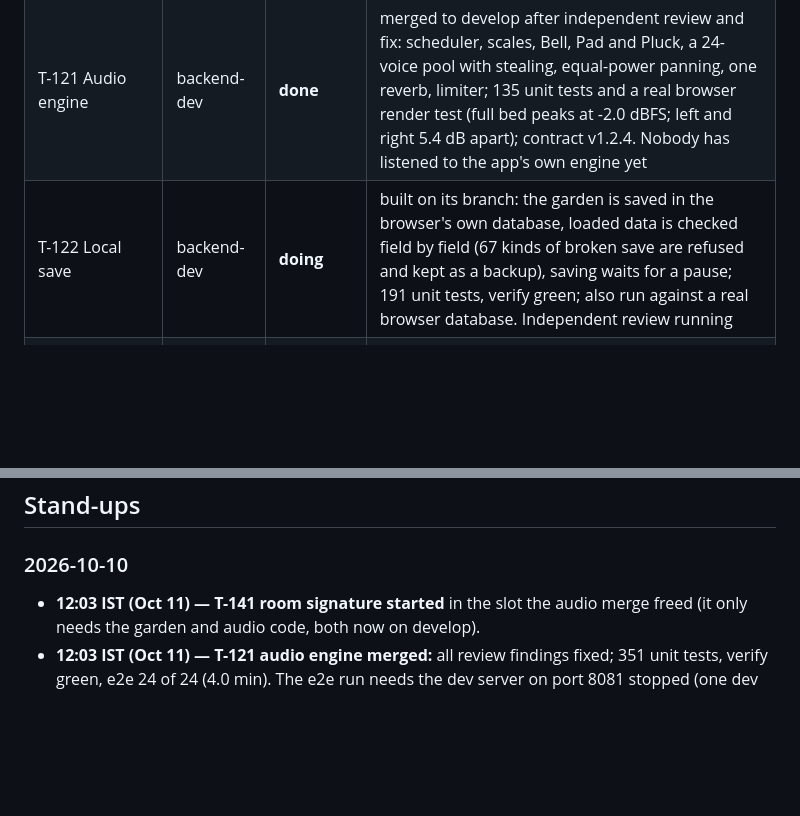
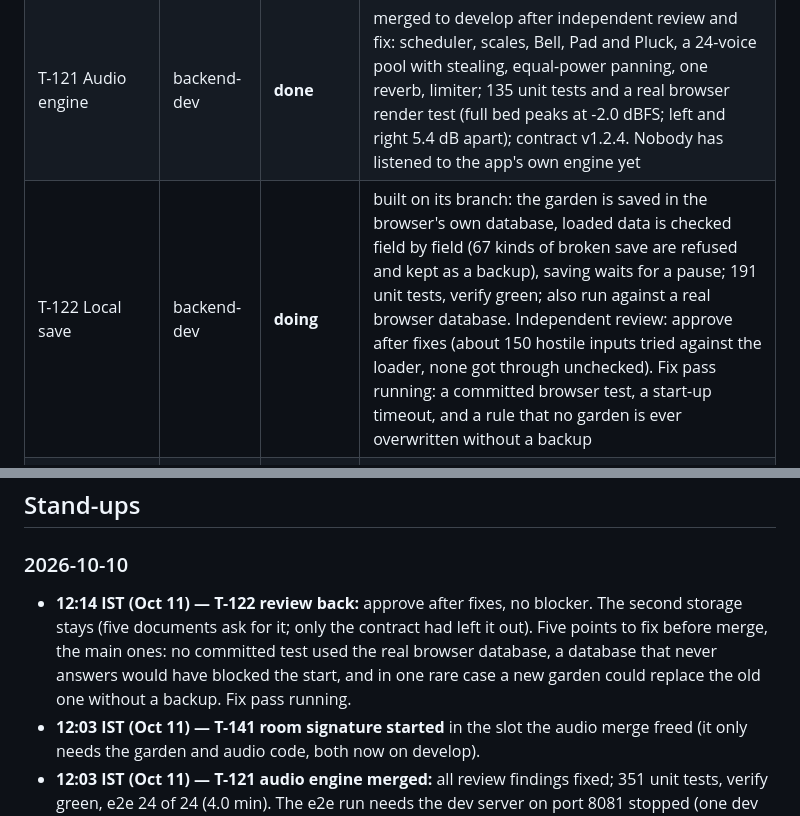
Before and after one commit to ParthDalvi2001/Roomsong, a Markdown page: specs/08-status/PROGRESS.md, 2 parts joined by grey strips. GitHub-like rendering; blank space fills up the shorter version.

Commit message:
docs(status): T-122 review back, fix pass running; persistence wiring noted on T-128
Co-Authored-By: Claude Opus 5.5 <noreply@anthropic.com>

```diff
--- a/specs/08-status/PROGRESS.md
+++ b/specs/08-status/PROGRESS.md
@@ -25,7 +25,7 @@
 | T-120 Garden model and rules | backend-dev | **done** | develop de06ed3 after independent review and fix: `src/garden/` (types, bed snap, plant, move, height, remove, undo, anchor), 70 unit tests (148 in total), contract v1.2.2 (D-029, D-031) |
 | T-124 Hands module | frontend-dev | **done** | merged to develop after independent review and fix: hand sampling on raw joints, smoothing, pinch, palm-up, gesture machine, target picker; 77 unit tests and 2 emulator tests; contract v1.2.3; hands-first check passes pending device |
 | T-121 Audio engine | backend-dev | **done** | merged to develop after independent review and fix: scheduler, scales, Bell, Pad and Pluck, a 24-voice pool with stealing, equal-power panning, one reverb, limiter; 135 unit tests and a real browser render test (full bed peaks at -2.0 dBFS; left and right 5.4 dB apart); contract v1.2.4. Nobody has listened to the app's own engine yet |
-| T-122 Local save | backend-dev | **doing** | built on its branch: the garden is saved in the browser's own database, loaded data is checked field by field (67 kinds of broken save are refused and kept as a backup), saving waits for a pause; 191 unit tests, verify green; also run against a real browser database. Independent review running |
+| T-122 Local save | backend-dev | **doing** | built on its branch: the garden is saved in the browser's own database, loaded data is checked field by field (67 kinds of broken save are refused and kept as a backup), saving waits for a pause; 191 unit tests, verify green; also run against a real browser database. Independent review: approve after fixes (about 150 hostile inputs tried against the loader, none got through unchecked). Fix pass running: a committed browser test, a start-up timeout, and a rule that no garden is ever overwritten without a backup |
 | T-123 Room and placement | fullstack-dev | **doing** | `src/room/`: reading planes, choosing where the bed goes, the floating-bed fallback; own worktree |
 | T-125 Garden visuals | frontend-dev | **doing** | `src/render/`: bed, plants, the sweeping light, plus a preview page `proto/bed/` Parth can open in a browser; own worktree |
 | T-126 Landing page and captions | frontend-dev | **doing** | `src/ui/`: the start screen, in-session captions, field-of-view guard; own worktree |
@@ -92,6 +92,7 @@ emulator: draws — · tris — · JS ms — · heap — · bundle: dist 7.36 MB
 
 ## Stand-ups
 ### 2026-10-10
+- **12:14 IST (Oct 11) — T-122 review back:** approve after fixes, no blocker. The second storage stays (five documents ask for it; only the contract had left it out). Five points to fix before merge, the main ones: no committed test used the real browser database, a database that never answers would have blocked the start, and in one rare case a new garden could replace the old one without a backup. Fix pass running.
 - **12:03 IST (Oct 11) — T-141 room signature started** in the slot the audio merge freed (it only needs the garden and audio code, both now on develop).
 - **12:03 IST (Oct 11) — T-121 audio engine merged:** all review findings fixed; 351 unit tests, verify green, e2e 24 of 24 (4.0 min). The e2e run needs the dev server on port 8081 stopped (one dev runtime per workspace), so the simulator page was down for about 5 minutes and is back.
 - **11:49 IST (Oct 11) — T-122 local save built** (branch only; verify green); independent review started, with the check of loaded data as its main target. Open from the builder: it added a second storage as a fallback that the contract does not name; the reviewer is asked whether it should stay.
```
Also changed, not shown: specs/07-workflow/SPRINT_PLAN.md (+1 -1 lines).
